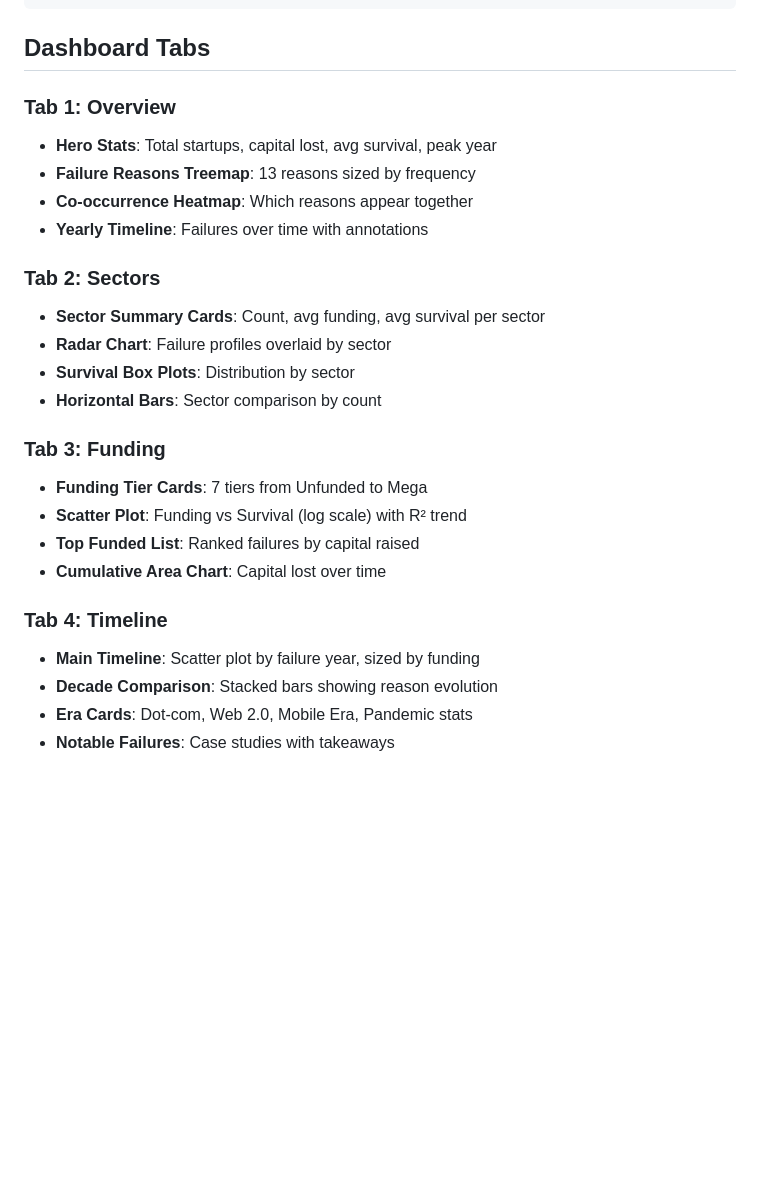
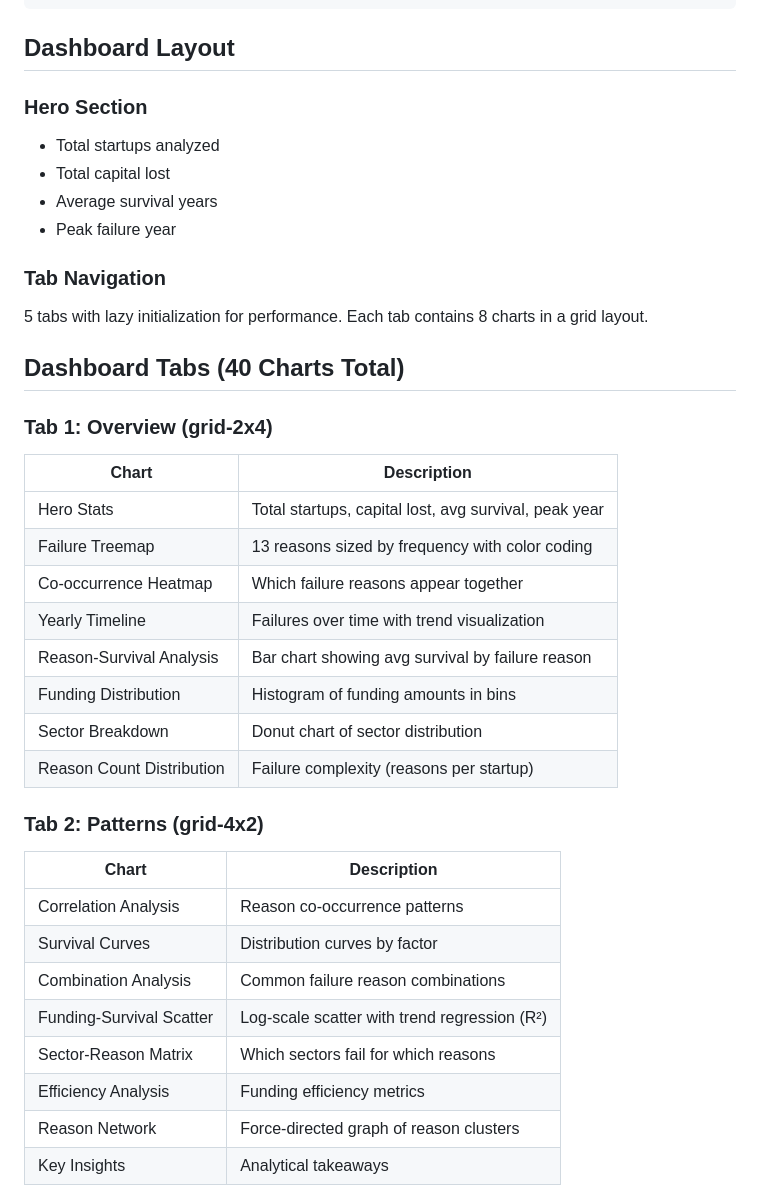
Before and after one commit to aref-vc/startup-failures, a Markdown page: ARCHITECTURE.md, the part around one of its changes. Rendered like a GitHub page; blank space fills up the shorter version.

````diff
--- a/ARCHITECTURE.md
+++ b/ARCHITECTURE.md
@@ -69,28 +71,40 @@ DATA = {
 }
 ```
 
-## Dashboard Tabs
+## Dashboard Layout
 
-### Tab 1: Overview
-- **Hero Stats**: Total startups, capital lost, avg survival, peak year
-- **Failure Reasons Treemap**: 13 reasons sized by frequency
-- **Co-occurrence Heatmap**: Which reasons appear together
-- **Yearly Timeline**: Failures over time with annotations
+### Hero Section
+- Total startups analyzed
+- Total capital lost
+- Average survival years
+- Peak failure year
 
-### Tab 2: Sectors
-- **Sector Summary Cards**: Count, avg funding, avg survival per sector
-- **Radar Chart**: Failure profiles overlaid by sector
-- **Survival Box Plots**: Distribution by sector
-- **Horizontal Bars**: Sector comparison by count
+### Tab Navigation
+5 tabs with lazy initialization for performance. Each tab contains 8 charts in a grid layout.
 
-### Tab 3: Funding
-- **Funding Tier Cards**: 7 tiers from Unfunded to Mega
-- **Scatter Plot**: Funding vs Survival (log scale) with R² trend
-- **Top Funded List**: Ranked failures by capital raised
-- **Cumulative Area Chart**: Capital lost over time
+## Dashboard Tabs (40 Charts Total)
 
-### Tab 4: Timeline
-- **Main Timeline**: Scatter plot by failure year, sized by funding
-- **Decade Comparison**: Stacked bars showing reason evolution
-- **Era Cards**: Dot-com, Web 2.0, Mobile Era, Pandemic stats
-- **Notable Failures**: Case studies with takeaways
+### Tab 1: Overview (grid-2x4)
+| Chart | Description |
+|-------|-------------|
+| Hero Stats | Total startups, capital lost, avg survival, peak year |
+| Failure Treemap | 13 reasons sized by frequency with color coding |
+| Co-occurrence Heatmap | Which failure reasons appear together |
+| Yearly Timeline | Failures over time with trend visualization |
+| Reason-Survival Analysis | Bar chart showing avg survival by failure reason |
+| Funding Distribution | Histogram of funding amounts in bins |
+| Sector Breakdown | Donut chart of sector distribution |
+| Reason Count Distribution | Failure complexity (reasons per startup) |
+
+### Tab 2: Patterns (grid-4x2)
+| Chart | Description |
+|-------|-------------|
+| Correlation Analysis | Reason co-occurrence patterns |
+| Survival Curves | Distribution curves by factor |
+| Combination Analysis | Common failure reason combinations |
+| Funding-Survival Scatter | Log-scale scatter with trend regression (R²) |
+| Sector-Reason Matrix | Which sectors fail for which reasons |
+| Efficiency Analysis | Funding efficiency metrics |
+| Reason Network | Force-directed graph of reason clusters |
+| Key Insights | Analytical takeaways |
+
````
Also changed, not shown: other parts of ARCHITECTURE.md (+65 -11 lines), README.md (added, +125 -0 lines).
